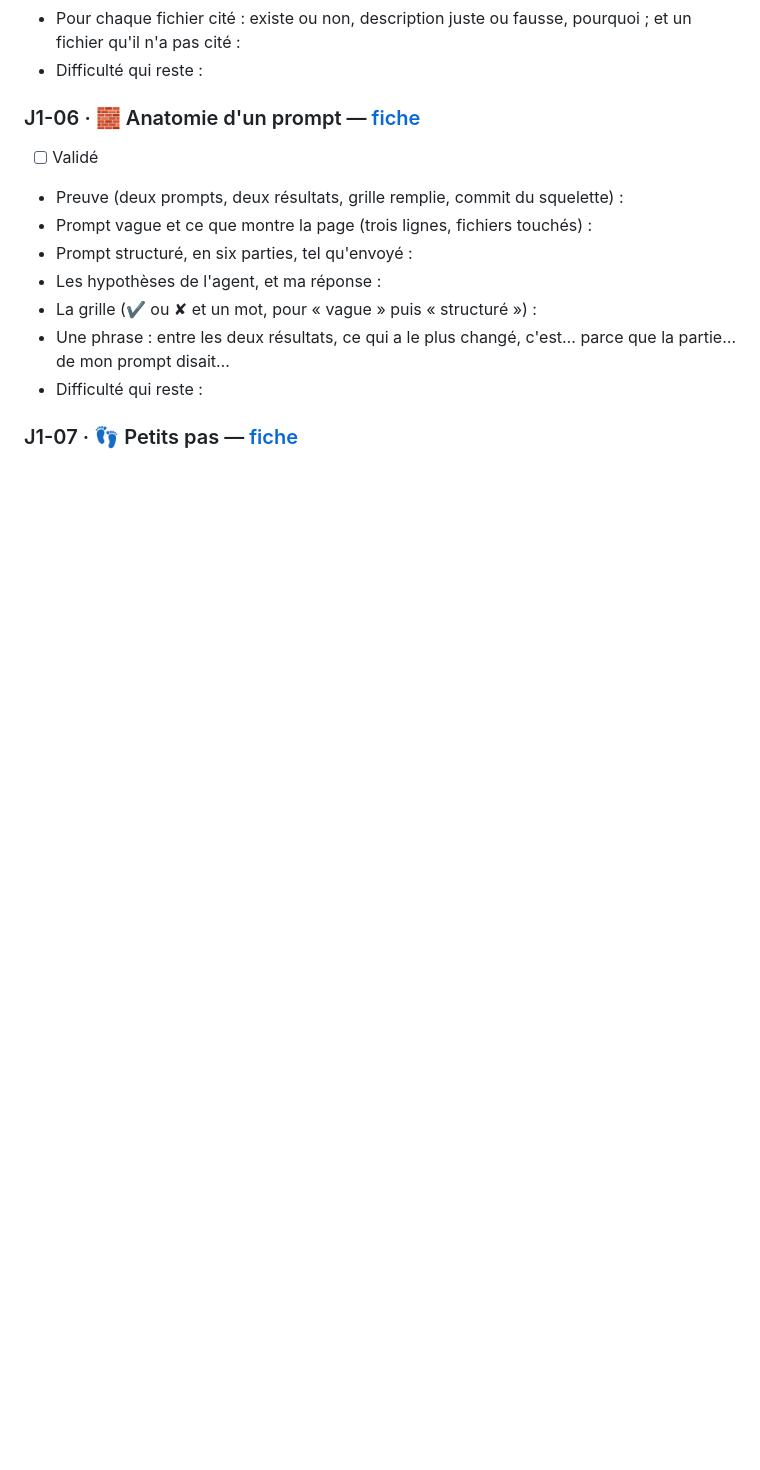
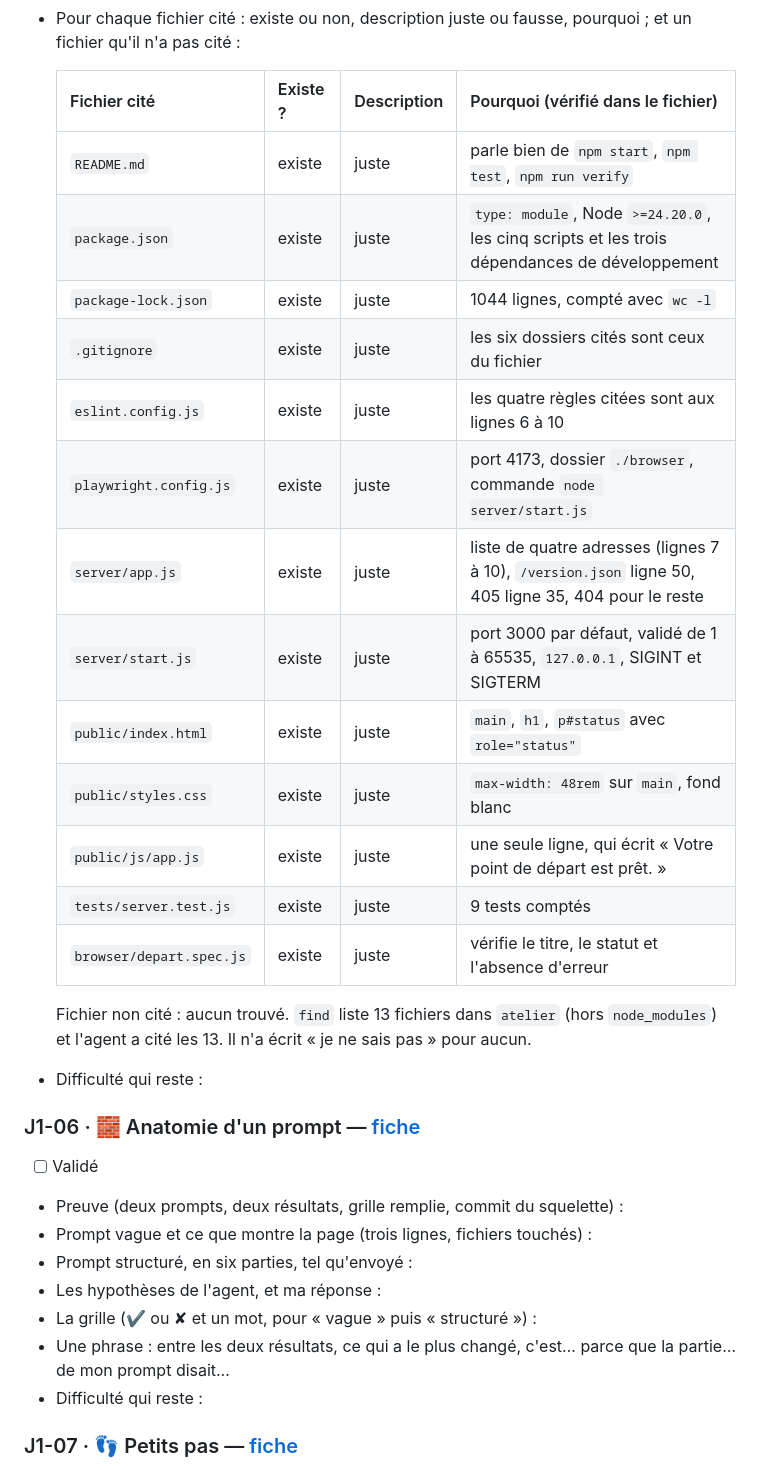
Before and after one commit to william7865/b05-club-sportif-amateur, a Markdown page: carnet.md, the part around one of its changes. GitHub-like rendering; blank space fills up the shorter version.

Commit message:
J1-05 : dsh branché, première consigne en lecture seule vérifiée

```diff
--- a/carnet.md
+++ b/carnet.md
@@ -298,4 +350,23 @@ Pour chaque checkpoint : cochez la case quand toute la preuve de la fiche est r
 - Pour chaque fichier cité : existe ou non, description juste ou fausse, pourquoi ; et un fichier qu'il n'a pas cité :
+
+  | Fichier cité | Existe ? | Description | Pourquoi (vérifié dans le fichier) |
+  |---|---|---|---|
+  | `README.md` | existe | juste | parle bien de `npm start`, `npm test`, `npm run verify` |
+  | `package.json` | existe | juste | `type: module`, Node `>=24.20.0`, les cinq scripts et les trois dépendances de développement |
+  | `package-lock.json` | existe | juste | 1044 lignes, compté avec `wc -l` |
+  | `.gitignore` | existe | juste | les six dossiers cités sont ceux du fichier |
+  | `eslint.config.js` | existe | juste | les quatre règles citées sont aux lignes 6 à 10 |
+  | `playwright.config.js` | existe | juste | port 4173, dossier `./browser`, commande `node server/start.js` |
+  | `server/app.js` | existe | juste | liste de quatre adresses (lignes 7 à 10), `/version.json` ligne 50, 405 ligne 35, 404 pour le reste |
+  | `server/start.js` | existe | juste | port 3000 par défaut, validé de 1 à 65535, `127.0.0.1`, SIGINT et SIGTERM |
+  | `public/index.html` | existe | juste | `main`, `h1`, `p#status` avec `role="status"` |
+  | `public/styles.css` | existe | juste | `max-width: 48rem` sur `main`, fond blanc |
+  | `public/js/app.js` | existe | juste | une seule ligne, qui écrit « Votre point de départ est prêt. » |
+  | `tests/server.test.js` | existe | juste | 9 tests comptés |
+  | `browser/depart.spec.js` | existe | juste | vérifie le titre, le statut et l'absence d'erreur |
+
+  Fichier non cité : aucun trouvé. `find` liste 13 fichiers dans `atelier` (hors `node_modules`) et l'agent a cité les 13. Il n'a écrit « je ne sais pas » pour aucun.
+
 - Difficulté qui reste :
 
 ### J1-06 · 🧱 Anatomie d'un prompt — [fiche](checkpoints/J1-06-anatomie-dun-prompt.md)
```
Also changed, not shown: other parts of carnet.md (+53 -1 lines).
